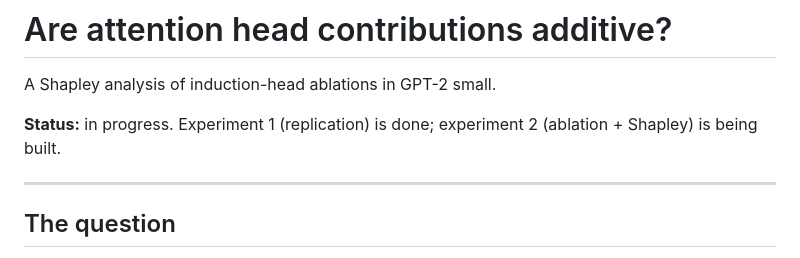
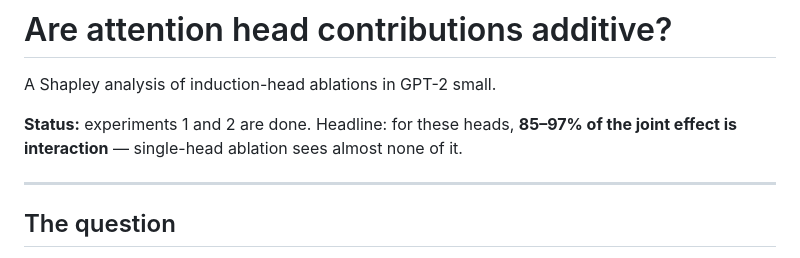
Before and after one commit to paulapeixotomoledo/interp-induction-shapley, a Markdown page: README.md, the part around the change printed below. Drawn GitHub-style.

```diff
--- a/README.md
+++ b/README.md
@@ -2,8 +2,8 @@
 
 A Shapley analysis of induction-head ablations in GPT-2 small.
 
-**Status:** in progress. Experiment 1 (replication) is done; experiment 2
-(ablation + Shapley) is being built.
+**Status:** experiments 1 and 2 are done. Headline: for these heads, **85–97% of
+the joint effect is interaction** — single-head ablation sees almost none of it.
 
 ---
 
```
Also changed, not shown: other parts of README.md (+48 -5 lines), NOTES.md (+89 -9 lines), results/additivity_check.png (added), results/attribution_by_head.png (added), 2 other files.
